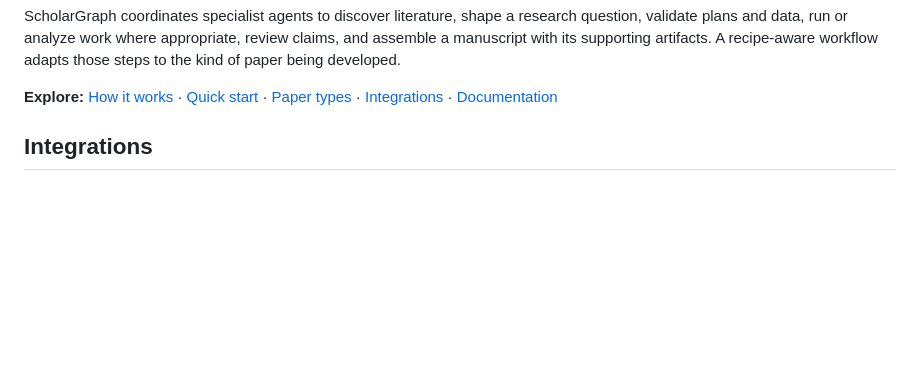
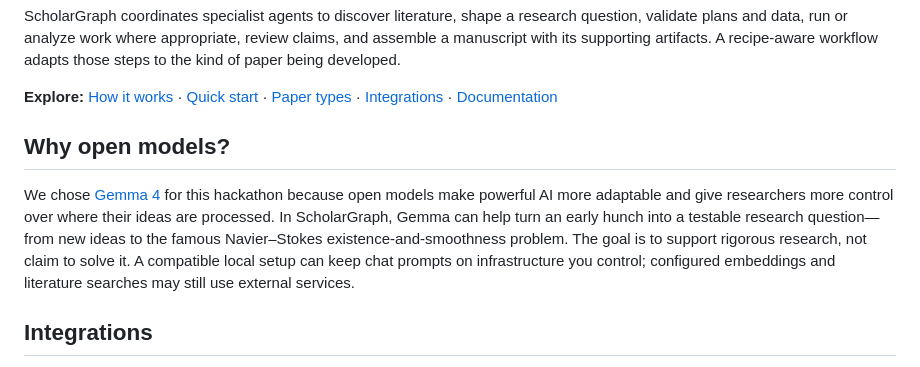
Before and after one commit to AbubakarAmin/scholargraph-harness, a Markdown page: README.md, the part around the change. GitHub-like rendering; blank space fills up the shorter version.

Commit message:
Explain Gemma choice for hackathon
Co-authored-by: Copilot <223556219+Copilot@users.noreply.github.com>

```diff
--- a/README.md
+++ b/README.md
@@ -30,6 +30,17 @@ being developed.
 **Explore:** [How it works](#how-it-works) · [Quick start](#quick-start) ·
 [Paper types](#paper-types) · [Integrations](#integrations) ·
 [Documentation](#documentation)
+
+## Why open models?
+
+We chose [Gemma 4](https://ai.google.dev/gemma/docs) for this hackathon because
+open models make powerful AI more adaptable and give researchers more control
+over where their ideas are processed. In ScholarGraph, Gemma can help turn an
+early hunch into a testable research question—from new ideas to the famous
+Navier–Stokes existence-and-smoothness problem. The goal is to support rigorous
+research, not claim to solve it. A compatible local setup can keep chat prompts
+on infrastructure you control; configured embeddings and literature searches
+may still use external services.
 
 ## Integrations
 
```
